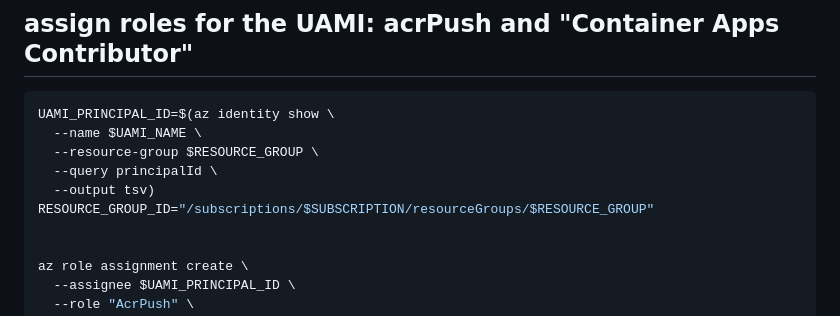
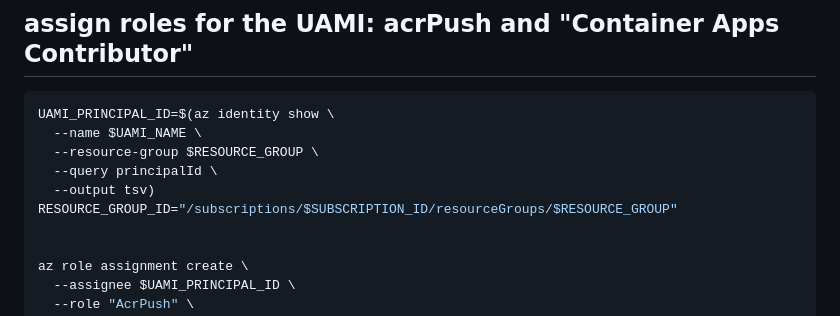
Before and after one commit to pcosio05/m6-entregable5, a Markdown page: newREADME.md, the part around the change. Rendered like a GitHub page.

Commit message:
fix: aca connectivity

```diff
--- a/newREADME.md
+++ b/newREADME.md
@@ -175,7 +175,7 @@ UAMI_PRINCIPAL_ID=$(az identity show \
   --resource-group $RESOURCE_GROUP \
   --query principalId \
   --output tsv)
-RESOURCE_GROUP_ID="/subscriptions/$SUBSCRIPTION/resourceGroups/$RESOURCE_GROUP"
+RESOURCE_GROUP_ID="/subscriptions/$SUBSCRIPTION_ID/resourceGroups/$RESOURCE_GROUP"
 
 
 az role assignment create \
```
